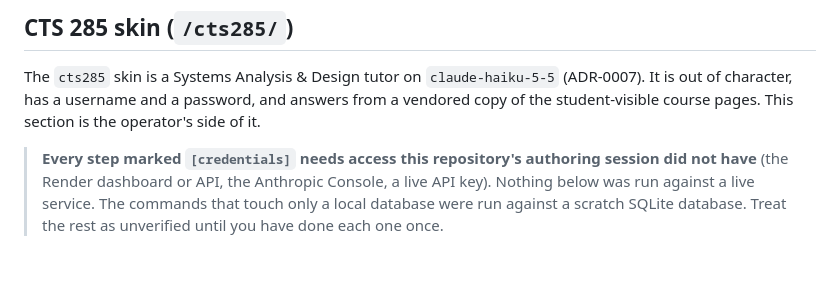
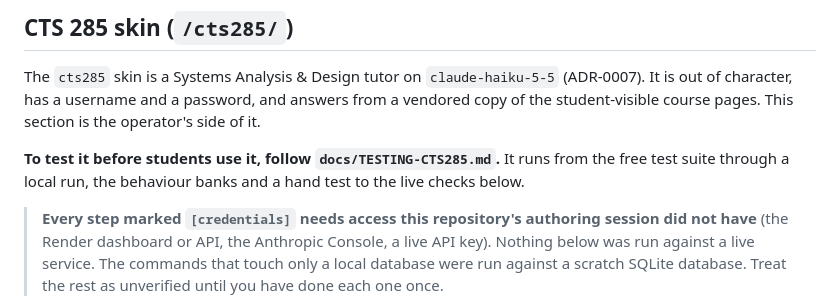
Before and after one commit to norrisaftcc/tool-teacherbot, a Markdown page: system1-flask-chat/DEPLOY.md, the part around the change. GitHub-like rendering; blank space fills up the shorter version.

```diff
--- a/system1-flask-chat/DEPLOY.md
+++ b/system1-flask-chat/DEPLOY.md
@@ -157,6 +157,10 @@ The `cts285` skin is a Systems Analysis & Design tutor on `claude-haiku-5-5`
 (ADR-0007). It is out of character, has a username and a password, and answers
 from a vendored copy of the student-visible course pages. This section is the
 operator's side of it.
+
+**To test it before students use it, follow `docs/TESTING-CTS285.md`.** It runs
+from the free test suite through a local run, the behaviour banks and a hand test
+to the live checks below.
 
 > **Every step marked `[credentials]` needs access this repository's authoring
 > session did not have** (the Render dashboard or API, the Anthropic Console, a
```
Also changed, not shown: CLAUDE.md (+1 -0 lines), docs/TESTING-CTS285.md (added, +201 -0 lines).
